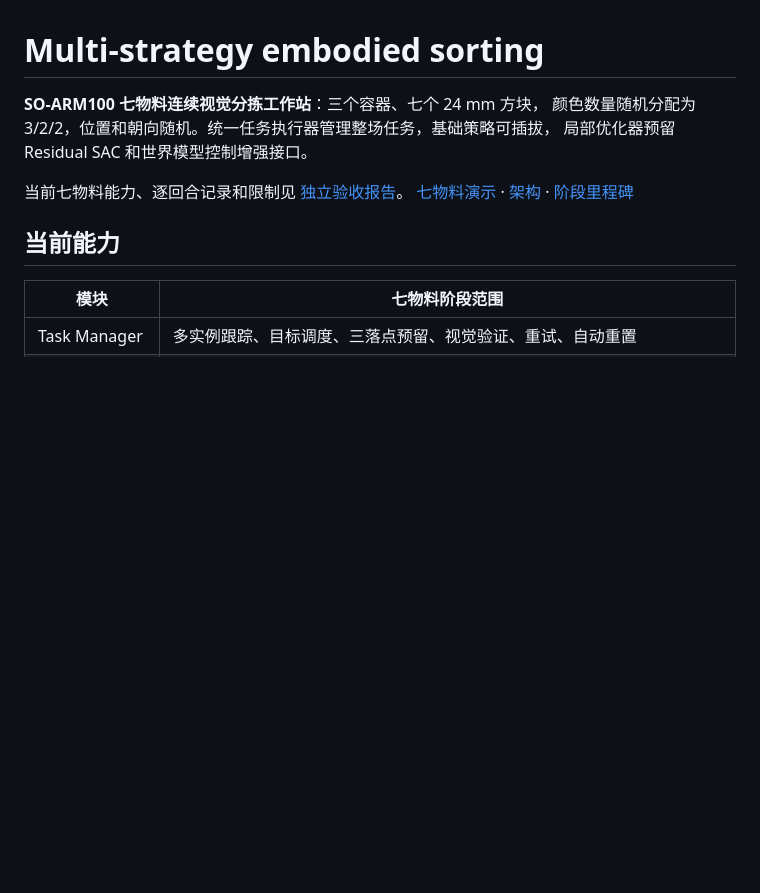
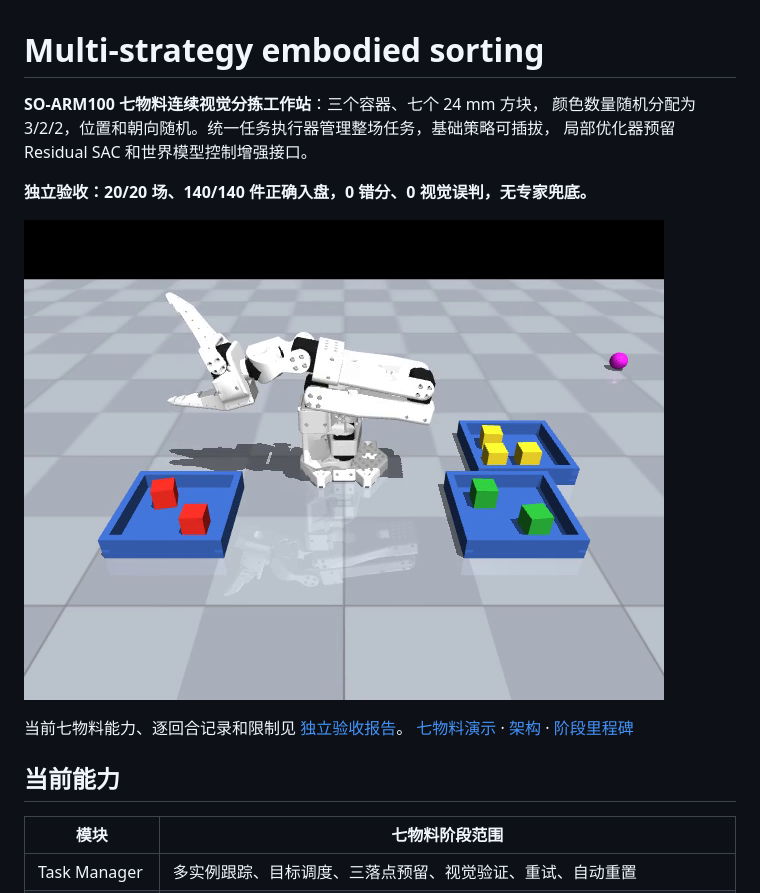
Before and after one commit to JHChampagne/Multi-strategy-embodied-sorting, a Markdown page: README.md, the part around the change. GitHub-like rendering; pictures changed too: docs/media/sorting_basic_final.png (added); blank space fills up the shorter version.

```diff
--- a/README.md
+++ b/README.md
@@ -3,6 +3,10 @@
 **SO-ARM100 七物料连续视觉分拣工作站**：三个容器、七个 24 mm 方块，
 颜色数量随机分配为 3/2/2，位置和朝向随机。统一任务执行器管理整场任务，基础策略可插拔，
 局部优化器预留 Residual SAC 和世界模型控制增强接口。
+
+**独立验收：20/20 场、140/140 件正确入盘，0 错分、0 视觉误判，无专家兜底。**
+
+![七物料分拣完成](docs/media/sorting_basic_final.png)
 
 当前七物料能力、逐回合记录和限制见 [独立验收报告](docs/RESULTS_BASIC.md)。
 [七物料演示](docs/media/sorting_basic.mp4) · [架构](docs/ARCHITECTURE.md) · [阶段里程碑](docs/MILESTONES.md)
```
Also changed, not shown: docs/RESULTS_BASIC.md (added, +89 -0 lines), docs/RESUME_zh.md (+12 -0 lines), docs/media/sorting_basic_initial.png (added), 5 other files.
